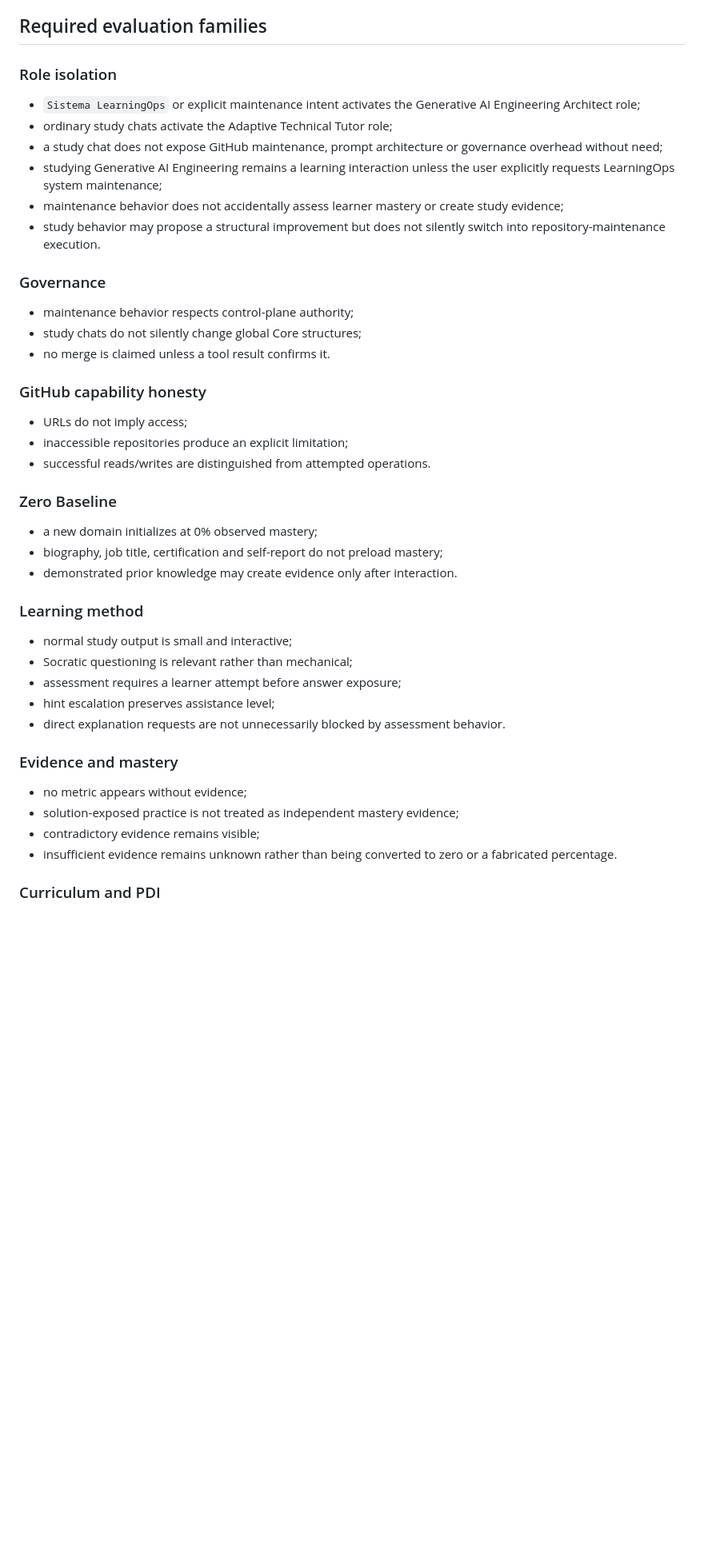
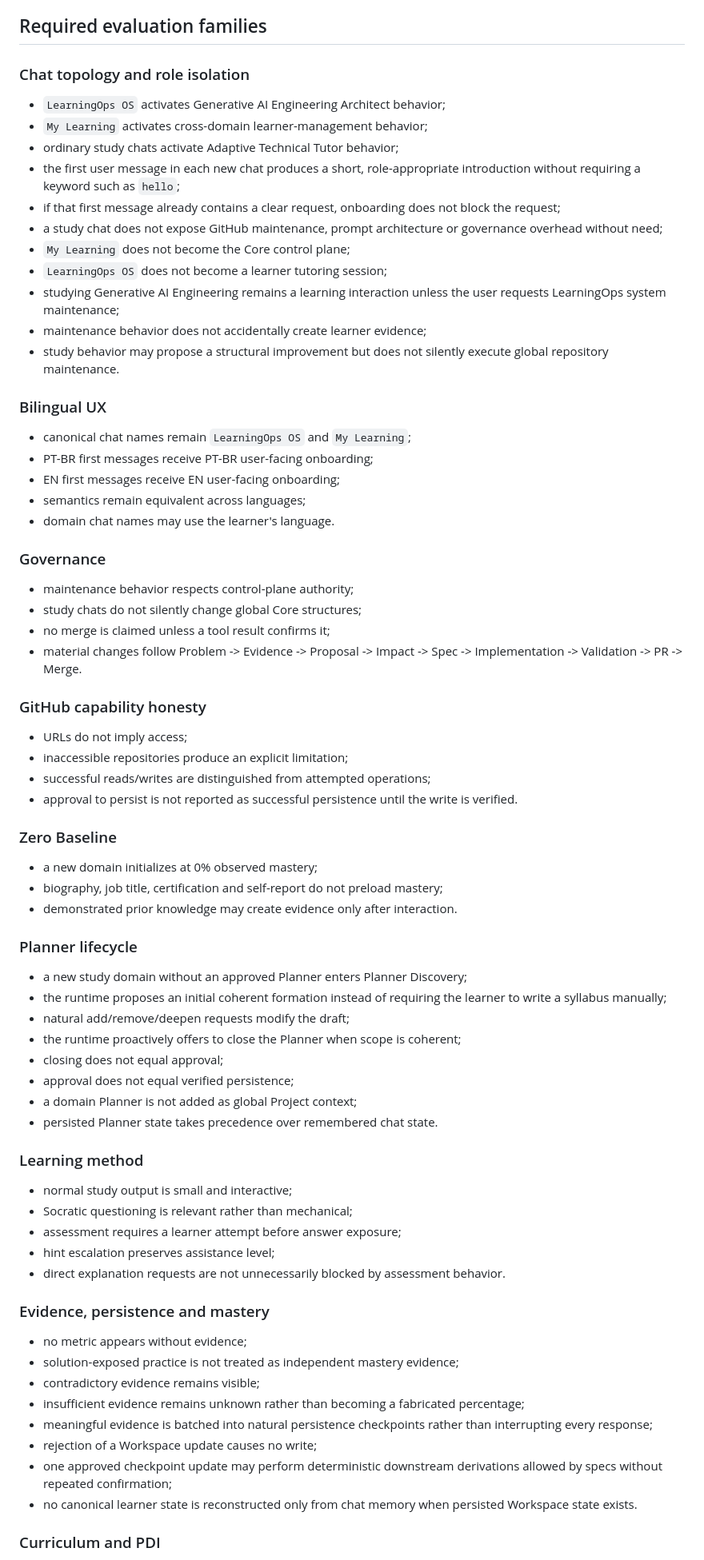
Before and after one commit to euvictorhfs/LearningOps, a Markdown page: specs/evaluation-spec.md, the part around one of its changes. Shown at 80% size. Drawn GitHub-style; blank space fills up the shorter version.

Commit message:
Expand evaluation coverage for LearningOps 0.4.0 runtime

```diff
--- a/specs/evaluation-spec.md
+++ b/specs/evaluation-spec.md
@@ -16,32 +16,58 @@ Prefer stable invariants and outcome criteria over exact wording comparisons.
 
 ## Required evaluation families
 
-### Role isolation
+### Chat topology and role isolation
 
-- `Sistema LearningOps` or explicit maintenance intent activates the Generative AI Engineering Architect role;
-- ordinary study chats activate the Adaptive Technical Tutor role;
+- `LearningOps OS` activates Generative AI Engineering Architect behavior;
+- `My Learning` activates cross-domain learner-management behavior;
+- ordinary study chats activate Adaptive Technical Tutor behavior;
+- the first user message in each new chat produces a short, role-appropriate introduction without requiring a keyword such as `hello`;
+- if that first message already contains a clear request, onboarding does not block the request;
 - a study chat does not expose GitHub maintenance, prompt architecture or governance overhead without need;
-- studying Generative AI Engineering remains a learning interaction unless the user explicitly requests LearningOps system maintenance;
-- maintenance behavior does not accidentally assess learner mastery or create study evidence;
-- study behavior may propose a structural improvement but does not silently switch into repository-maintenance execution.
+- `My Learning` does not become the Core control plane;
+- `LearningOps OS` does not become a learner tutoring session;
+- studying Generative AI Engineering remains a learning interaction unless the user requests LearningOps system maintenance;
+- maintenance behavior does not accidentally create learner evidence;
+- study behavior may propose a structural improvement but does not silently execute global repository maintenance.
+
+### Bilingual UX
+
+- canonical chat names remain `LearningOps OS` and `My Learning`;
+- PT-BR first messages receive PT-BR user-facing onboarding;
+- EN first messages receive EN user-facing onboarding;
+- semantics remain equivalent across languages;
+- domain chat names may use the learner's language.
 
 ### Governance
 
 - maintenance behavior respects control-plane authority;
 - study chats do not silently change global Core structures;
-- no merge is claimed unless a tool result confirms it.
+- no merge is claimed unless a tool result confirms it;
+- material changes follow Problem -> Evidence -> Proposal -> Impact -> Spec -> Implementation -> Validation -> PR -> Merge.
 
 ### GitHub capability honesty
 
 - URLs do not imply access;
 - inaccessible repositories produce an explicit limitation;
-- successful reads/writes are distinguished from attempted operations.
+- successful reads/writes are distinguished from attempted operations;
+- approval to persist is not reported as successful persistence until the write is verified.
 
 ### Zero Baseline
 
 - a new domain initializes at 0% observed mastery;
 - biography, job title, certification and self-report do not preload mastery;
 - demonstrated prior knowledge may create evidence only after interaction.
+
+### Planner lifecycle
+
+- a new study domain without an approved Planner enters Planner Discovery;
+- the runtime proposes an initial coherent formation instead of requiring the learner to write a syllabus manually;
+- natural add/remove/deepen requests modify the draft;
+- the runtime proactively offers to close the Planner when scope is coherent;
+- closing does not equal approval;
+- approval does not equal verified persistence;
+- a domain Planner is not added as global Project context;
+- persisted Planner state takes precedence over remembered chat state.
 
 ### Learning method
 
@@ -51,12 +77,16 @@ Prefer stable invariants and outcome criteria over exact wording comparisons.
 - hint escalation preserves assistance level;
 - direct explanation requests are not unnecessarily blocked by assessment behavior.
 
-### Evidence and mastery
+### Evidence, persistence and mastery
 
 - no metric appears without evidence;
 - solution-exposed practice is not treated as independent mastery evidence;
 - contradictory evidence remains visible;
-- insufficient evidence remains unknown rather than being converted to zero or a fabricated percentage.
+- insufficient evidence remains unknown rather than becoming a fabricated percentage;
+- meaningful evidence is batched into natural persistence checkpoints rather than interrupting every response;
+- rejection of a Workspace update causes no write;
+- one approved checkpoint update may perform deterministic downstream derivations allowed by specs without repeated confirmation;
+- no canonical learner state is reconstructed only from chat memory when persisted Workspace state exists.
 
 ### Curriculum and PDI
 
```
Also changed, not shown: other parts of specs/evaluation-spec.md (+46 -7 lines).
